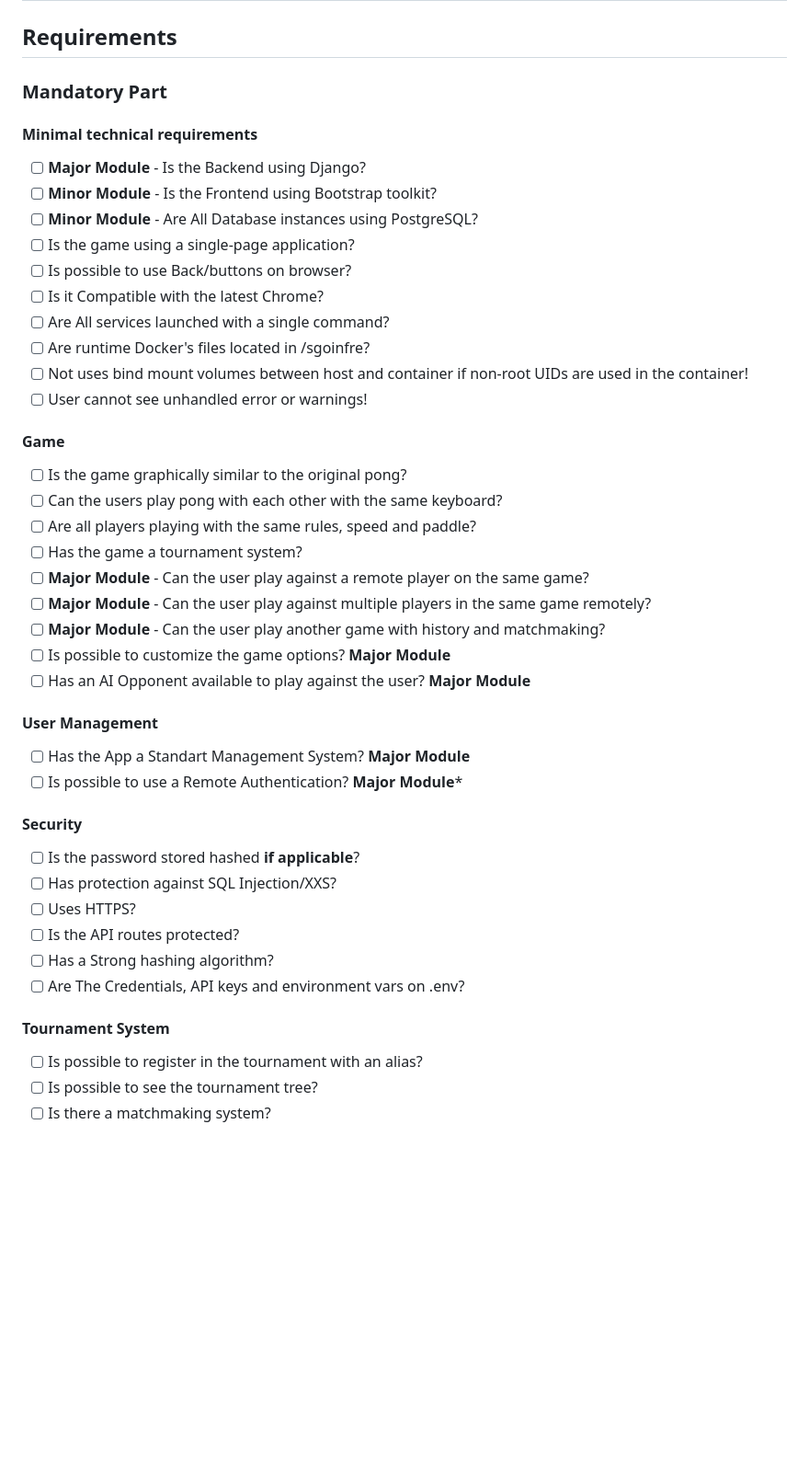
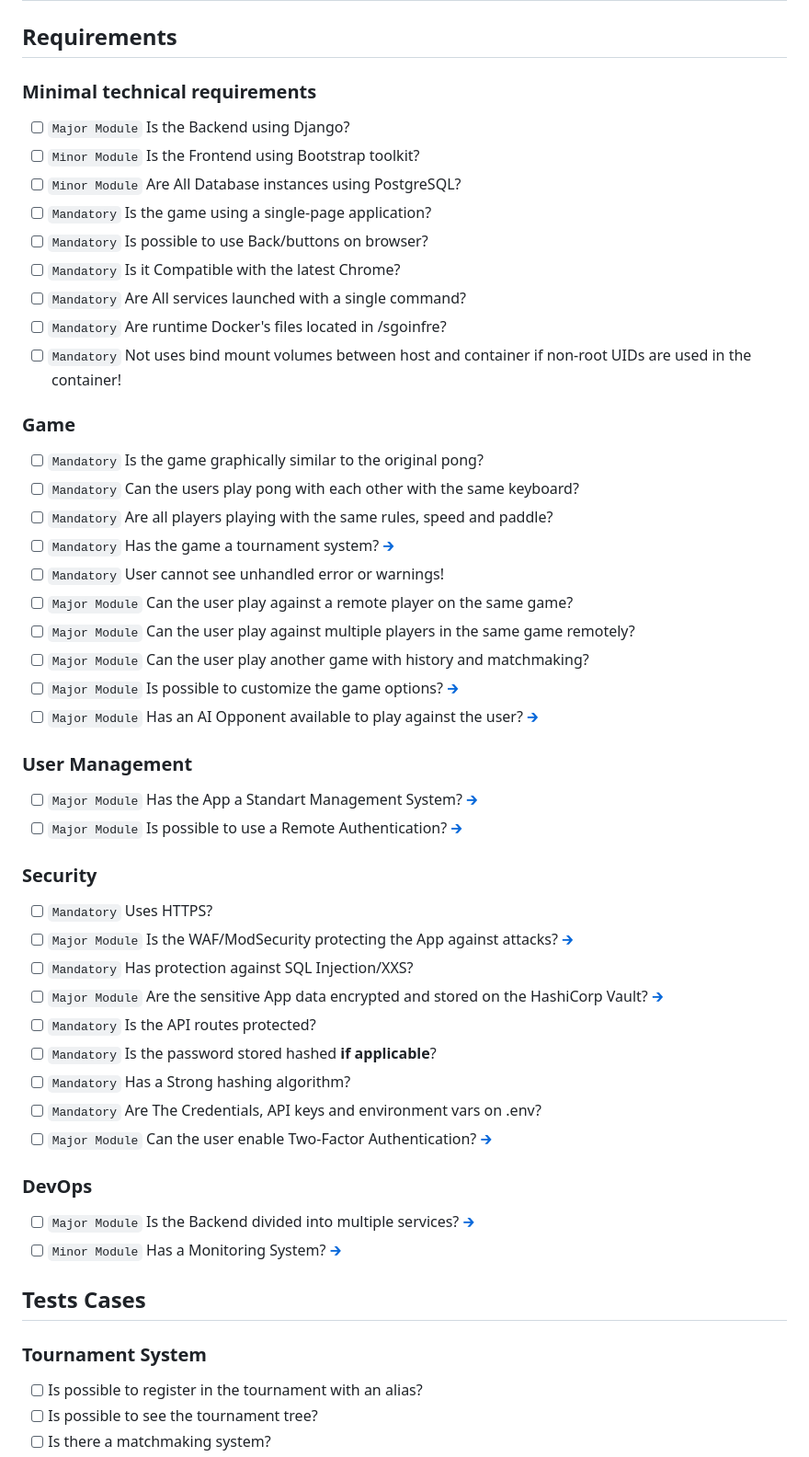
Before and after one commit to maricard18/42-transcendence, a Markdown page: transcendence.md, the part around one of its changes. Shown at 92% size. Drawn GitHub-style; blank space fills up the shorter version.

```diff
--- a/transcendence.md
+++ b/transcendence.md
@@ -34,44 +34,51 @@ users play Pong with others. Must have a nice user interface and real-time multi
 
 ## Requirements
 
-### Mandatory Part
+### Minimal technical requirements
+- [ ] `Major Module` Is the Backend using Django?
+- [ ] `Minor Module` Is the Frontend using Bootstrap toolkit?
+- [ ] `Minor Module` Are All Database instances using PostgreSQL?
+- [ ] `Mandatory` Is the game using a single-page application?
+- [ ] `Mandatory` Is possible to use Back/buttons on browser?
+- [ ] `Mandatory` Is it Compatible with the latest Chrome?
+- [ ] `Mandatory` Are All services launched with a single command?
+- [ ] `Mandatory` Are runtime Docker's files located in /sgoinfre?
+- [ ] `Mandatory` Not uses bind mount volumes between host and container if non-root UIDs are used in the container!
 
-#### Minimal technical requirements
-- [ ] **Major Module** - Is the Backend using Django?
-- [ ] **Minor Module** - Is the Frontend using Bootstrap toolkit?
-- [ ] **Minor Module** - Are All Database instances using PostgreSQL?
-- [ ] Is the game using a single-page application?
-- [ ] Is possible to use Back/buttons on browser?
-- [ ] Is it Compatible with the latest Chrome?
-- [ ] Are All services launched with a single command?
-- [ ] Are runtime Docker's files located in /sgoinfre?
-- [ ] Not uses bind mount volumes between host and container if non-root UIDs are used in the container!
-- [ ] User cannot see unhandled error or warnings!
+### Game
+- [ ] `Mandatory` Is the game graphically similar to the original pong?
+- [ ] `Mandatory` Can the users play pong with each other with the same keyboard?
+- [ ] `Mandatory` Are all players playing with the same rules, speed and paddle?
+- [ ] `Mandatory` Has the game a tournament system? [🡲](#tournament-system)
+- [ ] `Mandatory` User cannot see unhandled error or warnings!
+- [ ] `Major Module` Can the user play against a remote player on the same game?
+- [ ] `Major Module` Can the user play against multiple players in the same game remotely?
+- [ ] `Major Module` Can the user play another game with history and matchmaking?
+- [ ] `Major Module` Is possible to customize the game options? [🡲](#game-customization-options)
+- [ ] `Major Module` Has an AI Opponent available to play against the user? [🡲](#ai-algo)
 
-#### Game
-- [ ] Is the game graphically similar to the original pong?
-- [ ] Can the users play pong with each other with the same keyboard?
-- [ ] Are all players playing with the same rules, speed and paddle?
-- [ ] Has the game a tournament system?
-- [ ] **Major Module** - Can the user play against a remote player on the same game?
-- [ ] **Major Module** - Can the user play against multiple players in the same game remotely?
-- [ ] **Major Module** - Can the user play another game with history and matchmaking?
-- [ ] Is possible to customize the game options? **Major Module**
-- [ ] Has an AI Opponent available to play against the user? **Major Module**
+### User Management
+- [ ] `Major Module` Has the App a Standart Management System? [🡲](#standart-user-management)
+- [ ] `Major Module` Is possible to use a Remote Authentication? [🡲](#remote-authentication)
 
-#### User Management
-- [ ] Has the App a Standart Management System? **Major Module**
-- [ ] Is possible to use a Remote Authentication? **Major Module***
+### Security
+- [ ] `Mandatory` Uses HTTPS?
+- [ ] `Major Module` Is the WAF/ModSecurity protecting the App against attacks? [🡲](#modsecurity)
+- [ ] `Mandatory` Has protection against SQL Injection/XXS?
+- [ ] `Major Module` Are the sensitive App data encrypted and stored on the HashiCorp Vault? [🡲](#hashicorp-vault)
+- [ ] `Mandatory` Is the API routes protected?
+- [ ] `Mandatory` Is the password stored hashed **if applicable**?
+- [ ] `Mandatory` Has a Strong hashing algorithm?
+- [ ] `Mandatory` Are The Credentials, API keys and environment vars on .env?
+- [ ] `Major Module` Can the user enable Two-Factor Authentication? [🡲](#two-factor-authentication-and-jwt)
 
-#### Security
-- [ ] Is the password stored hashed **if applicable**?
-- [ ] Has protection against SQL Injection/XXS?
-- [ ] Uses HTTPS?
-- [ ] Is the API routes protected?
-- [ ] Has a Strong hashing algorithm?
-- [ ] Are The Credentials, API keys and environment vars on .env?
+### DevOps
+- [ ] `Major Module` Is the Backend divided into multiple services? [🡲](#backend-as-microservices)
+- [ ] `Minor Module` Has a Monitoring System? [🡲](#monitoring-system)
 
-#### Tournament System
+## Tests Cases
+
+### Tournament System
 - [ ] Is possible to register in the tournament with an alias?
 - [ ] Is possible to see the tournament tree?
 - [ ] Is there a matchmaking system?
```
Also changed, not shown: other parts of transcendence.md (+47 -24 lines).
